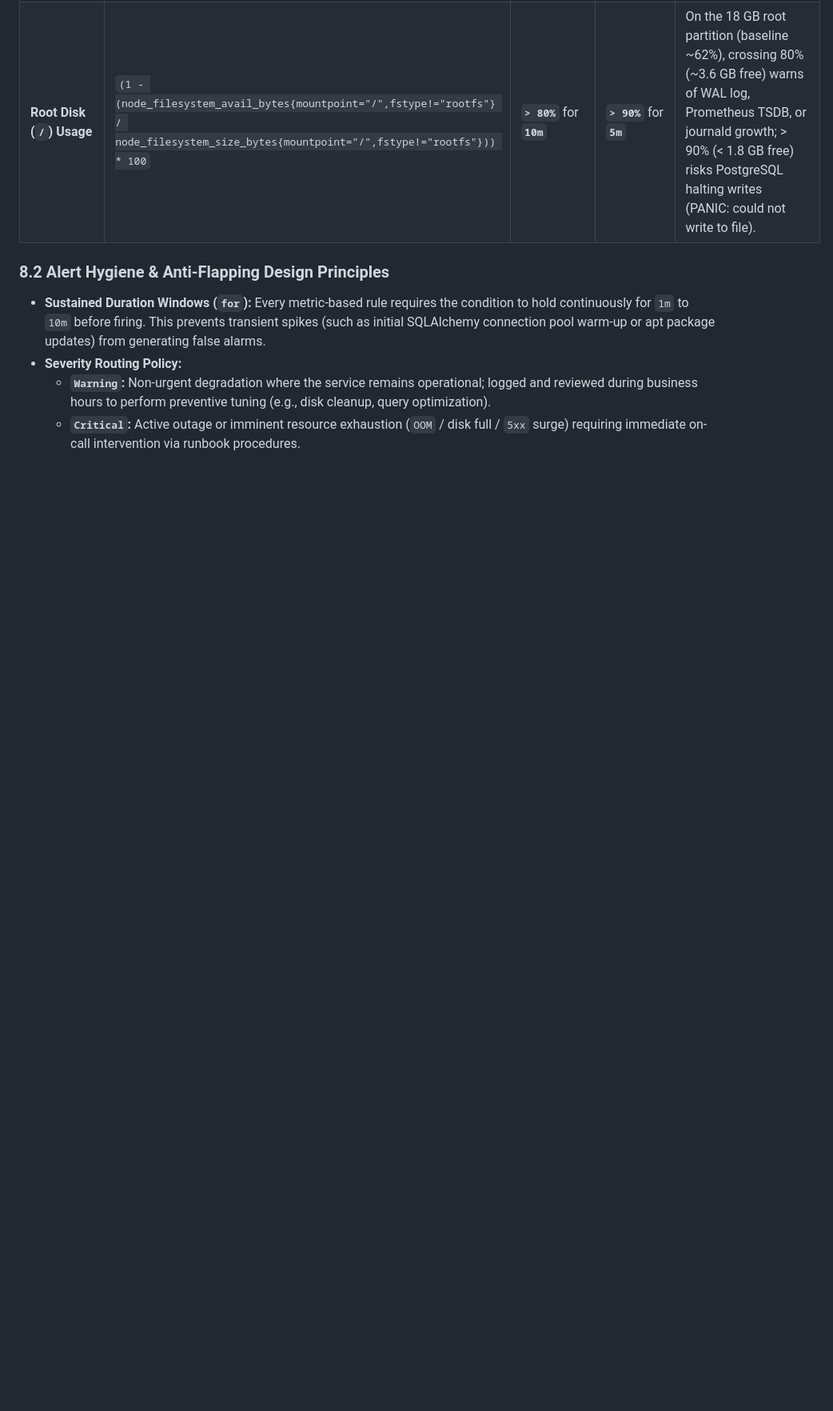
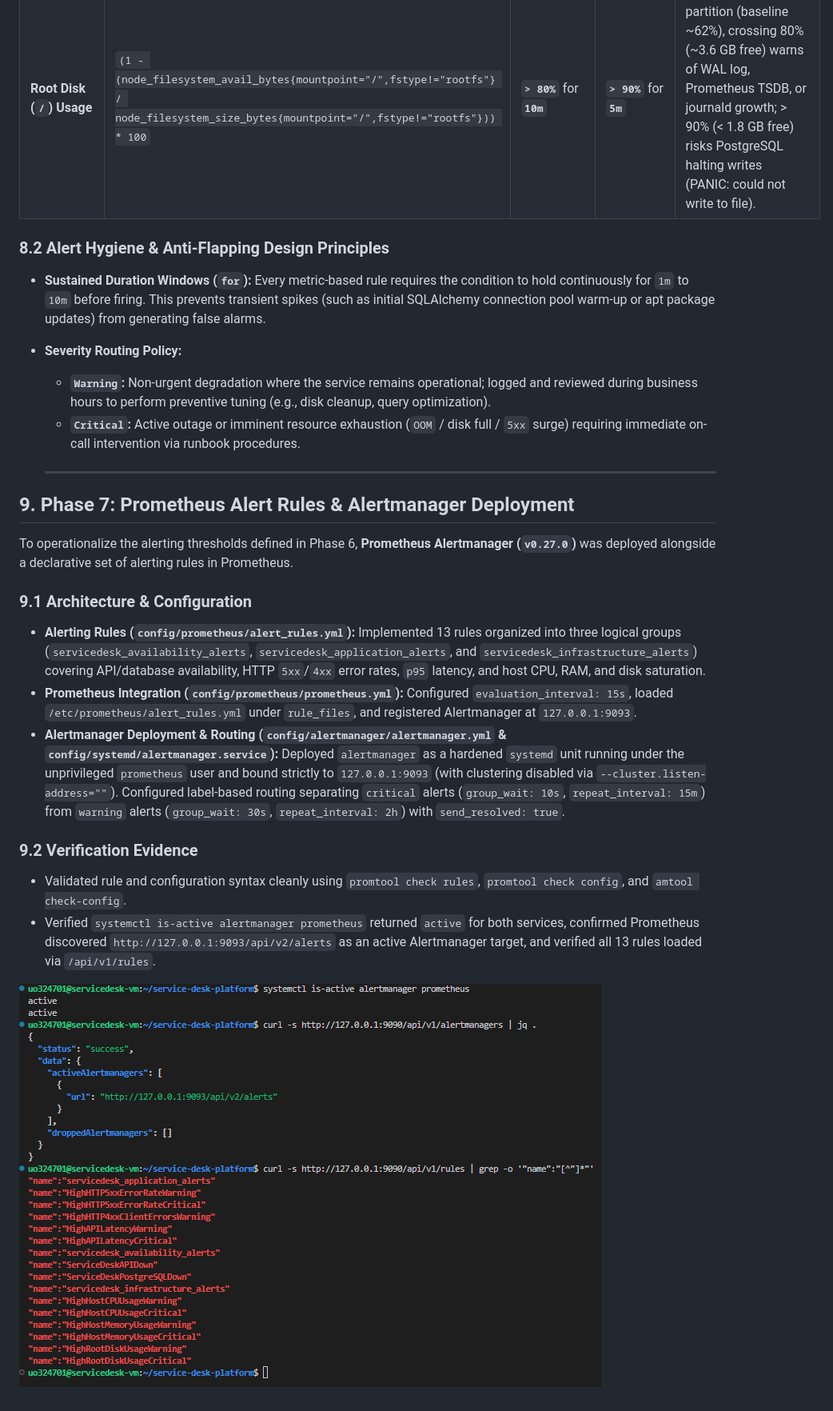
Before and after one commit to Cyborg23199/service-desk-platform, a Markdown page: docs/operations-report.md, the part around the change. Shown at 80% size. GitHub-like rendering; pictures changed too: docs/images/part2/04-phase7-alertmanager-rules.png (added); blank space fills up the shorter version.

```diff
--- a/docs/operations-report.md
+++ b/docs/operations-report.md
@@ -196,3 +196,20 @@ To prevent both undetected service degradation and operator alert fatigue, alert
 - **Severity Routing Policy:**
   - **`Warning`:** Non-urgent degradation where the service remains operational; logged and reviewed during business hours to perform preventive tuning (e.g., disk cleanup, query optimization).
   - **`Critical`:** Active outage or imminent resource exhaustion (`OOM` / disk full / `5xx` surge) requiring immediate on-call intervention via runbook procedures.
+
+  ---
+
+## 9. Phase 7: Prometheus Alert Rules & Alertmanager Deployment
+
+To operationalize the alerting thresholds defined in Phase 6, **Prometheus Alertmanager (`v0.27.0`)** was deployed alongside a declarative set of alerting rules in Prometheus.
+
+### 9.1 Architecture & Configuration
+- **Alerting Rules (`config/prometheus/alert_rules.yml`):** Implemented 13 rules organized into three logical groups (`servicedesk_availability_alerts`, `servicedesk_application_alerts`, and `servicedesk_infrastructure_alerts`) covering API/database availability, HTTP `5xx`/`4xx` error rates, `p95` latency, and host CPU, RAM, and disk saturation.
+- **Prometheus Integration (`config/prometheus/prometheus.yml`):** Configured `evaluation_interval: 15s`, loaded `/etc/prometheus/alert_rules.yml` under `rule_files`, and registered Alertmanager at `127.0.0.1:9093`.
+- **Alertmanager Deployment & Routing (`config/alertmanager/alertmanager.yml` & `config/systemd/alertmanager.service`):** Deployed `alertmanager` as a hardened `systemd` unit running under the unprivileged `prometheus` user and bound strictly to `127.0.0.1:9093` (with clustering disabled via `--cluster.listen-address=""`). Configured label-based routing separating `critical` alerts (`group_wait: 10s`, `repeat_interval: 15m`) from `warning` alerts (`group_wait: 30s`, `repeat_interval: 2h`) with `send_resolved: true`.
+
+### 9.2 Verification Evidence
+- Validated rule and configuration syntax cleanly using `promtool check rules`, `promtool check config`, and `amtool check-config`.
+- Verified `systemctl is-active alertmanager prometheus` returned `active` for both services, confirmed Prometheus discovered `http://127.0.0.1:9093/api/v2/alerts` as an active Alertmanager target, and verified all 13 rules loaded via `/api/v1/rules`.
+
+![Phase 7 Alertmanager and Prometheus Rules Verification](images/part2/04-phase7-alertmanager-rules.png)
```
Also changed, not shown: README.md (+2 -1 lines), 4 other files.
